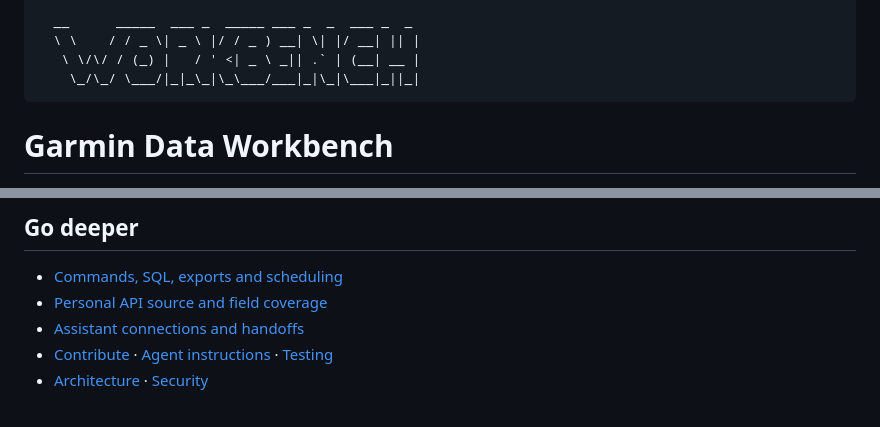
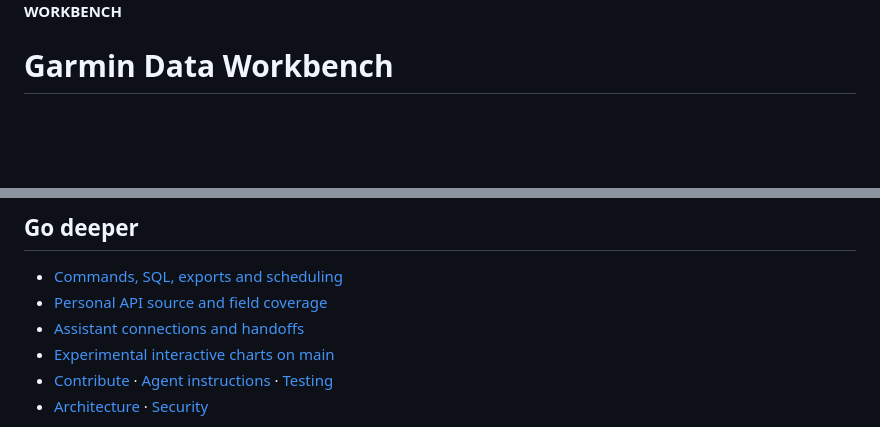
Before and after one commit to 0xBreadguy/garmin-data-workbench, a Markdown page: README.md, 2 parts joined by grey strips. Drawn GitHub-style; blank space fills up the shorter version.

Commit message:
Integrate approved README wordmark and chart documentation

````diff
--- a/README.md
+++ b/README.md
@@ -3,9 +2,5 @@
 
-  __      _____  ___ _  _____ ___ _  _  ___ _  _
-  \ \    / / _ \| _ \ |/ / _ ) __| \| |/ __| || |
-   \ \/\/ / (_) |   / ' <| _ \ _|| .` | (__| __ |
-    \_/\_/ \___/|_|_\_|\_\___/___|_|\_|\___|_||_|
-```
+**WORKBENCH**
 
 # Garmin Data Workbench
 
@@ -92,6 +87,7 @@ See [assistant connections](docs/ASSISTANTS.md) for remote access and the checks
 - [Commands, SQL, exports and scheduling](docs/USAGE.md)
 - [Personal API source and field coverage](docs/API_COVERAGE.md)
 - [Assistant connections and handoffs](docs/ASSISTANTS.md)
+- [Experimental interactive charts on main](docs/VISUALIZATION.md#agent-delivery)
 - [Contribute](CONTRIBUTING.md) · [Agent instructions](AGENTS.md) · [Testing](docs/TESTING.md)
 - [Architecture](ARCHITECTURE.md) · [Security](SECURITY.md)
 
````
Also changed, not shown: other parts of README.md (+1 -2 lines), docs/TESTING.md (+7 -0 lines), assets/sleep-example.png, 2 other files.
